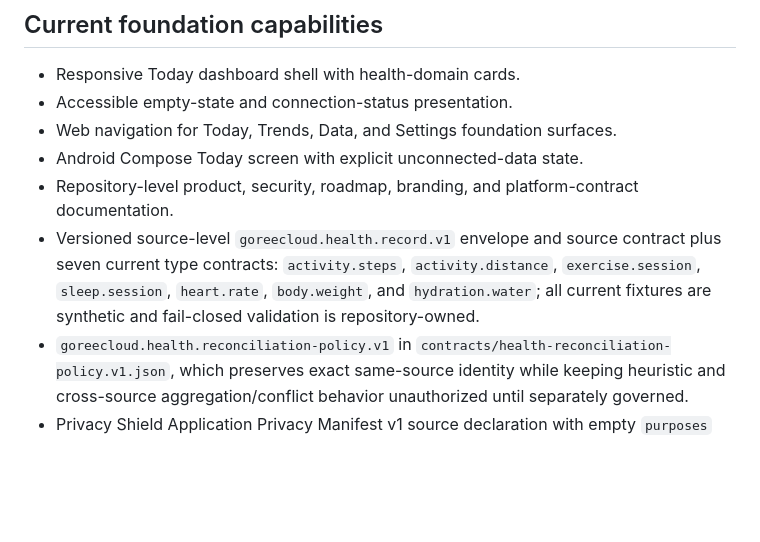
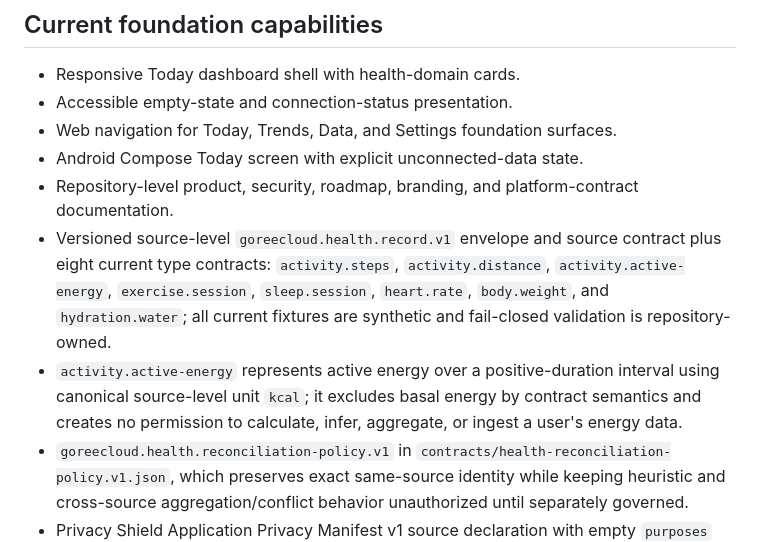
Before and after one commit to GoreeCloud/goreecloud-health, a Markdown page: README.md, the part around the change. Drawn GitHub-style; blank space fills up the shorter version.

Commit message:
docs: record active-energy source contract

```diff
--- a/README.md
+++ b/README.md
@@ -20,7 +20,8 @@ The current foundation introduces a responsive web application shell and an Andr
 - Web navigation for Today, Trends, Data, and Settings foundation surfaces.
 - Android Compose Today screen with explicit unconnected-data state.
 - Repository-level product, security, roadmap, branding, and platform-contract documentation.
-- Versioned source-level `goreecloud.health.record.v1` envelope and source contract plus seven current type contracts: `activity.steps`, `activity.distance`, `exercise.session`, `sleep.session`, `heart.rate`, `body.weight`, and `hydration.water`; all current fixtures are synthetic and fail-closed validation is repository-owned.
+- Versioned source-level `goreecloud.health.record.v1` envelope and source contract plus eight current type contracts: `activity.steps`, `activity.distance`, `activity.active-energy`, `exercise.session`, `sleep.session`, `heart.rate`, `body.weight`, and `hydration.water`; all current fixtures are synthetic and fail-closed validation is repository-owned.
+- `activity.active-energy` represents active energy over a positive-duration interval using canonical source-level unit `kcal`; it excludes basal energy by contract semantics and creates no permission to calculate, infer, aggregate, or ingest a user's energy data.
 - `goreecloud.health.reconciliation-policy.v1` in `contracts/health-reconciliation-policy.v1.json`, which preserves exact same-source identity while keeping heuristic and cross-source aggregation/conflict behavior unauthorized until separately governed.
 - Privacy Shield Application Privacy Manifest v1 source declaration with empty `purposes` and `resources`; this creates no health-data processing authority.
 
```
